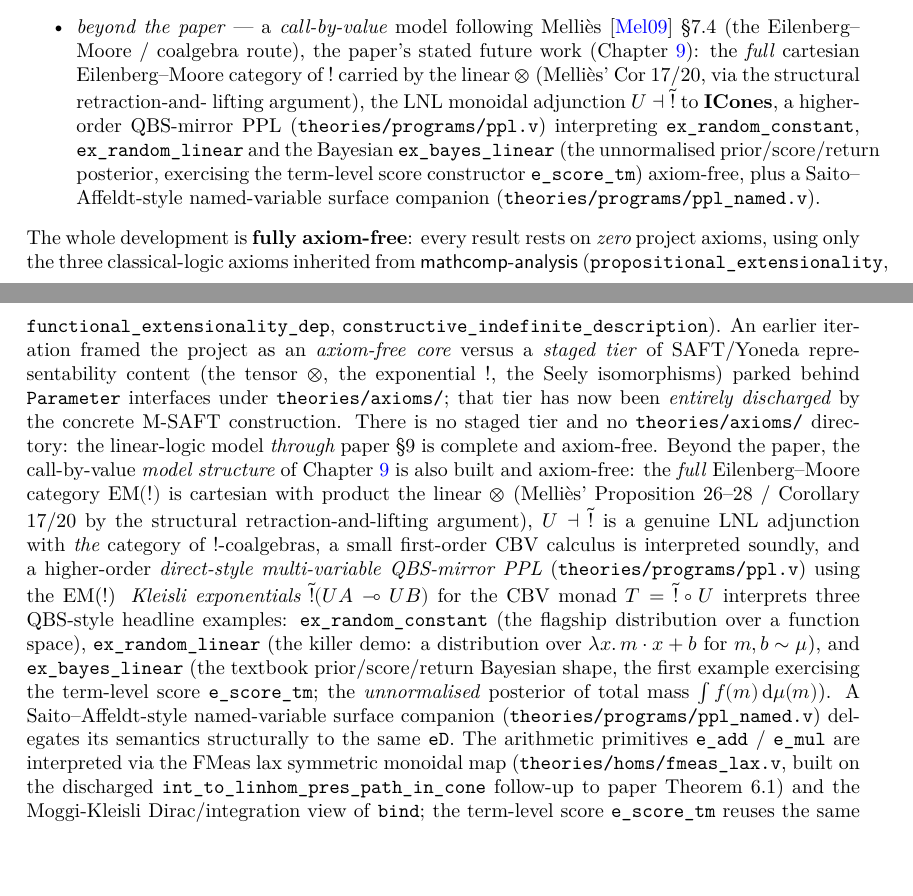
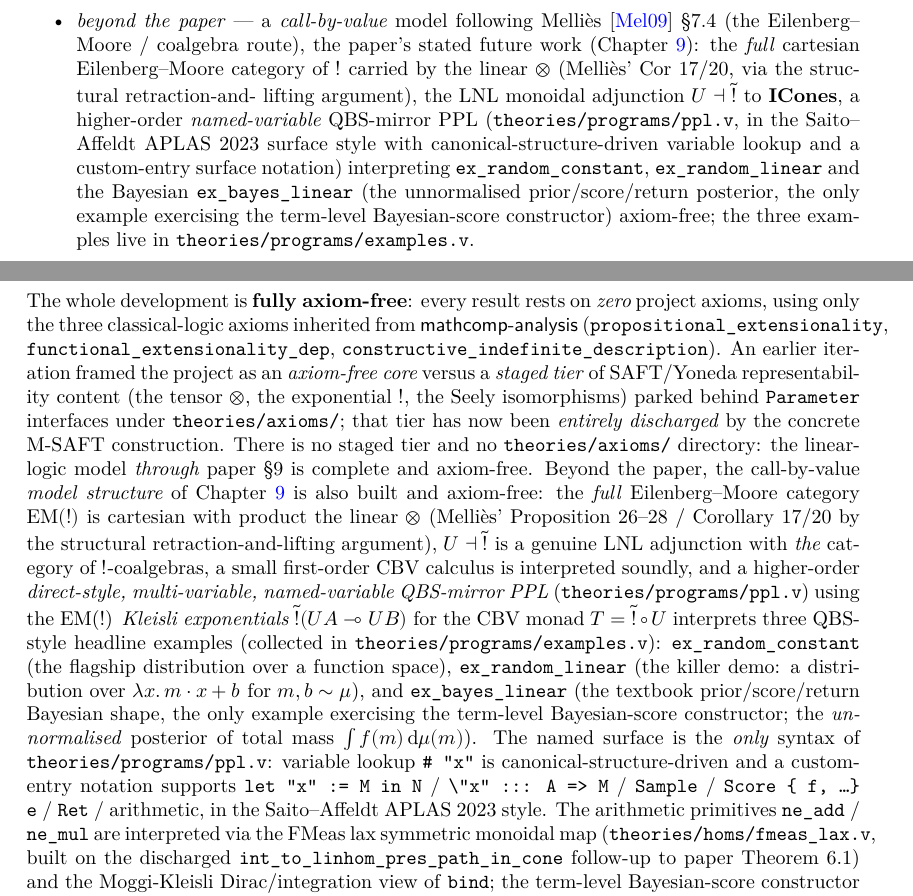
Before and after one commit to LLM4Rocq/icones-rocq, a LaTeX thesis (blueprint/src/print.tex, which reads blueprint/src/chapters/00-intro.tex): two parts of pages 5 and 6 of 77, joined at a grey line, cut so that both start at the same text, the shorter picture padded with empty space. Compiled offline with XeLaTeX.

Commit message:
blueprint(00-intro): unified named-only PPL — drop ppl_named.v, add examples.v
Drop the mention of theories/programs/ppl_named.v (no longer exists).
Update the higher-order PPL description to flag the named-variable
surface as the only syntax of theories/programs/ppl.v, with
canonical-structure-driven variable lookup and the custom-entry
surface notation in the Saito-Affeldt APLAS 2023 style. Add a brief
mention of theories/programs/examples.v where the three examples
live. Drop the e_score_tm Rocq-identifier mentions in favour of
prose ('the term-level Bayesian-score constructor'); rename
e_add/e_mul -> ne_add/ne_mul in prose. Keep the three example names
ex_random_constant / ex_random_linear / ex_bayes_linear.

Co-Authored-By: Claude Opus 4.7 (1M context) <noreply@anthropic.com>

```diff
--- a/blueprint/src/chapters/00-intro.tex
+++ b/blueprint/src/chapters/00-intro.tex
@@ -55,13 +55,15 @@ root of the repository), plus a beyond-the-paper call-by-value model
     $\otimes$ (Melli\`es' Cor 17/20, via the structural retraction-and-
     lifting argument), the LNL monoidal adjunction
     $U \dashv \widetilde{\mathord{!}}$ to $\ICones$, a higher-order
-    QBS-mirror PPL (\texttt{theories/programs/ppl.v}) interpreting
+    \emph{named-variable} QBS-mirror PPL
+    (\texttt{theories/programs/ppl.v}, in the Saito--Affeldt APLAS
+    2023 surface style with canonical-structure-driven variable
+    lookup and a custom-entry surface notation) interpreting
     \texttt{ex\_random\_constant}, \texttt{ex\_random\_linear} and the
     Bayesian \texttt{ex\_bayes\_linear} (the unnormalised
-    prior/score/return posterior, exercising the term-level score
-    constructor \texttt{e\_score\_tm}) axiom-free, plus a
-    Saito--Affeldt-style named-variable surface companion
-    (\texttt{theories/programs/ppl\_named.v}).
+    prior/score/return posterior, the only example exercising the
+    term-level Bayesian-score constructor) axiom-free; the three
+    examples live in \texttt{theories/programs/examples.v}.
 \end{itemize}
 The whole development is \textbf{fully axiom-free}: every result rests
 on \emph{zero} project axioms, using only the three classical-logic
@@ -84,29 +86,33 @@ cartesian with product the linear $\otimes$ (Melli\`es' Proposition
 argument), $U \dashv \widetilde{\mathord{!}}$ is a genuine LNL
 adjunction with \emph{the} category of $\mathord{!}$-coalgebras, a small
 first-order CBV calculus is interpreted soundly, and a higher-order
-\emph{direct-style multi-variable QBS-mirror PPL}
+\emph{direct-style, multi-variable, named-variable QBS-mirror PPL}
 (\texttt{theories/programs/ppl.v}) using the EM(!) \emph{Kleisli
 exponentials} $\widetilde{\mathord{!}}(U A \multimap U B)$ for the
 CBV monad $T = \widetilde{\mathord{!}} \circ U$ interprets three
-QBS-style headline examples:
+QBS-style headline examples (collected in
+\texttt{theories/programs/examples.v}):
 \texttt{ex\_random\_constant} (the flagship distribution over a
 function space), \texttt{ex\_random\_linear} (the killer demo: a
 distribution over $\lambda x.\,m\cdot x + b$ for $m, b \sim \mu$),
 and \texttt{ex\_bayes\_linear} (the textbook prior/score/return
-Bayesian shape, the first example exercising the term-level score
-\texttt{e\_score\_tm}; the \emph{unnormalised} posterior of total
-mass $\int f(m)\,\mathrm{d}\mu(m)$).
-A Saito--Affeldt-style named-variable surface companion
-(\texttt{theories/programs/ppl\_named.v}) delegates its semantics
-structurally to the same \texttt{eD}.
-The arithmetic primitives \texttt{e\_add} / \texttt{e\_mul} are
+Bayesian shape, the only example exercising the term-level
+Bayesian-score constructor; the \emph{unnormalised} posterior of
+total mass $\int f(m)\,\mathrm{d}\mu(m)$).
+The named surface is the \emph{only} syntax of
+\texttt{theories/programs/ppl.v}: variable lookup \texttt{\#~"x"}
+is canonical-structure-driven and a custom-entry notation supports
+\texttt{let "x" := M in N} / \texttt{\textbackslash "x" ::: A => M}
+/ \texttt{Sample} / \texttt{Score \{ f, \ldots\} e} / \texttt{Ret}
+/ arithmetic, in the Saito--Affeldt APLAS 2023 style.
+The arithmetic primitives \texttt{ne\_add} / \texttt{ne\_mul} are
 interpreted via the FMeas lax symmetric monoidal map
 (\texttt{theories/homs/fmeas\_lax.v}, built on the discharged
 \texttt{int\_to\_linhom\_pres\_path\_in\_cone} follow-up to paper
 Theorem 6.1) and the Moggi-Kleisli Dirac/integration view of
-\texttt{bind}; the term-level score \texttt{e\_score\_tm} reuses the
-same paper-\S6 follow-up to package its density as a path into the
-unit cone. $\mathrm{EM}(\mathord{!})$ is not (and is not expected
+\texttt{bind}; the term-level Bayesian-score constructor reuses
+the same paper-\S6 follow-up to package its density as a path into
+the unit cone. $\mathrm{EM}(\mathord{!})$ is not (and is not expected
 to be) cartesian closed; what Moggi-CBV actually needs are Kleisli
 exponentials, and those it does have. What remains open is genuinely
 beyond \S9: paper
```
